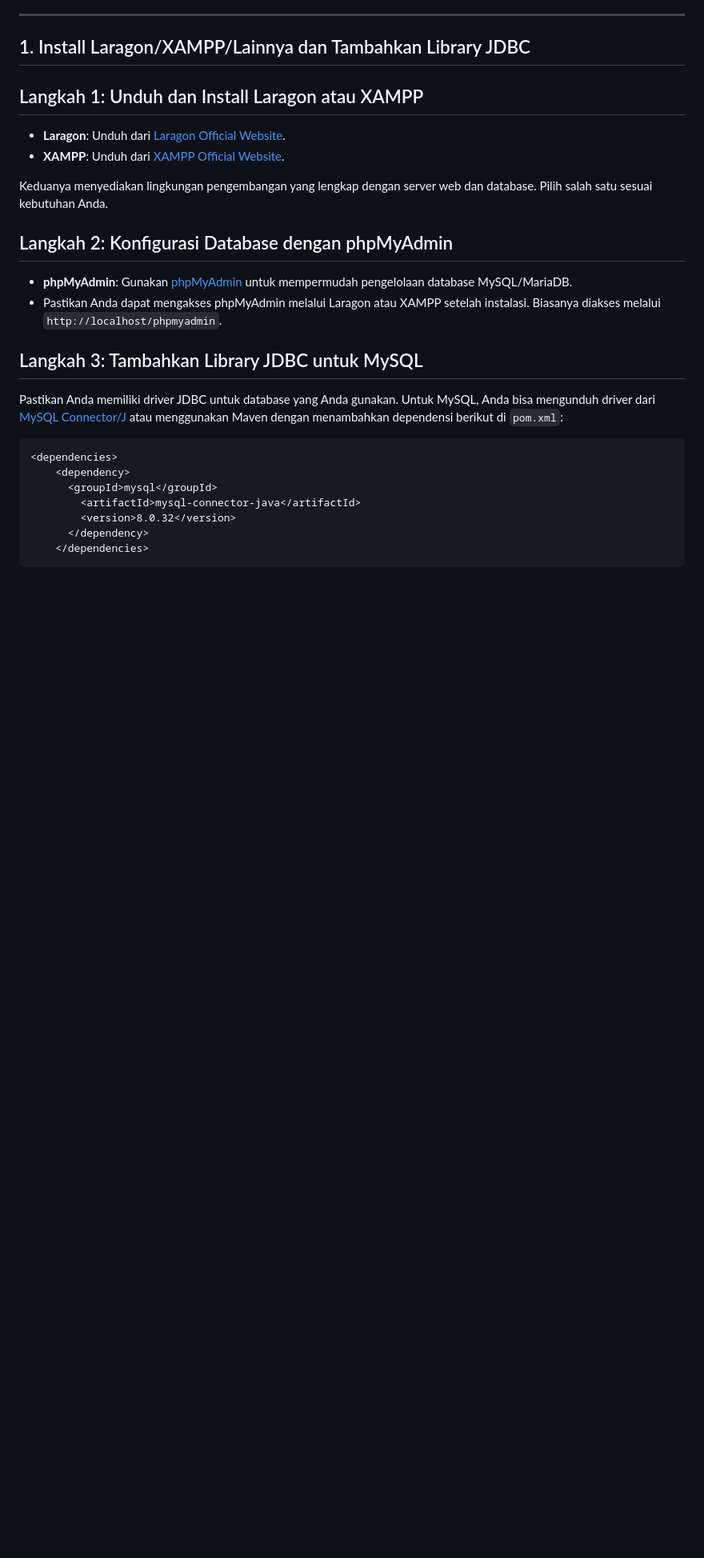
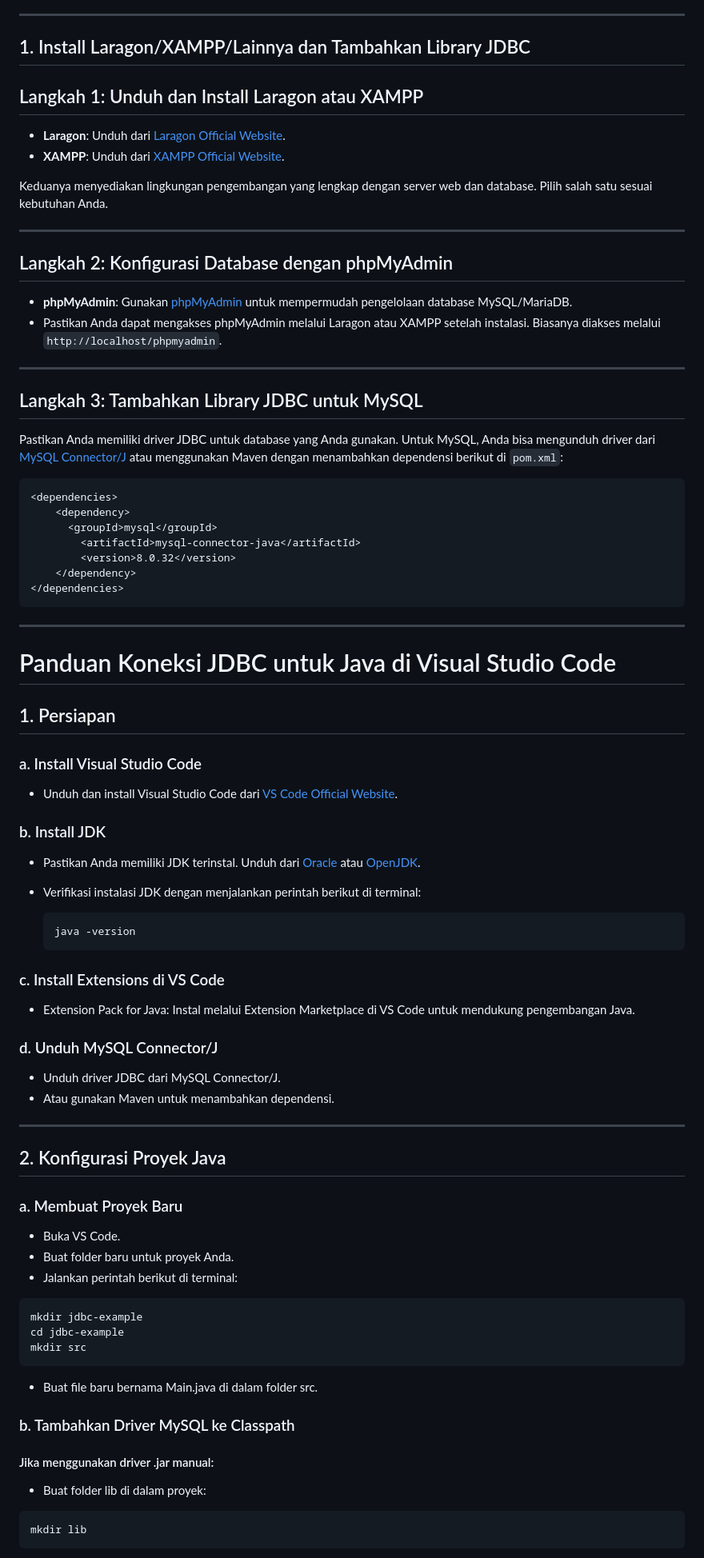
Before and after one commit to Muhammad-Ikhwan-Fathulloh/Object-Oriented-Programming-1-Course-Bank, a Markdown page: Database/README.md, the part around the change printed below. Shown: that part at 80% size. GitHub-like rendering; blank space fills up the shorter version.

````diff
--- a/Database/README.md
+++ b/Database/README.md
@@ -12,9 +12,13 @@ Berikut adalah langkah-langkah untuk membuat koneksi ke database menggunakan Jav
 
 Keduanya menyediakan lingkungan pengembangan yang lengkap dengan server web dan database. Pilih salah satu sesuai kebutuhan Anda.
 
+---
+
 ## Langkah 2: Konfigurasi Database dengan phpMyAdmin
 - **phpMyAdmin**: Gunakan [phpMyAdmin](https://www.phpmyadmin.net/) untuk mempermudah pengelolaan database MySQL/MariaDB.
 - Pastikan Anda dapat mengakses phpMyAdmin melalui Laragon atau XAMPP setelah instalasi. Biasanya diakses melalui `http://localhost/phpmyadmin`.
+
+---
 
 ## Langkah 3: Tambahkan Library JDBC untuk MySQL
 Pastikan Anda memiliki driver JDBC untuk database yang Anda gunakan. Untuk MySQL, Anda bisa mengunduh driver dari [MySQL Connector/J](https://dev.mysql.com/downloads/connector/j/) atau menggunakan Maven dengan menambahkan dependensi berikut di `pom.xml`:
@@ -25,5 +29,56 @@ Pastikan Anda memiliki driver JDBC untuk database yang Anda gunakan. Untuk MySQL
       <groupId>mysql</groupId>
         <artifactId>mysql-connector-java</artifactId>
         <version>8.0.32</version>
-      </dependency>
-    </dependencies>
+    </dependency>
+</dependencies>
+```
+
+---
+
+# Panduan Koneksi JDBC untuk Java di Visual Studio Code
+
+## 1. Persiapan
+
+### a. Install Visual Studio Code
+- Unduh dan install Visual Studio Code dari [VS Code Official Website](https://code.visualstudio.com/).
+
+### b. Install JDK
+- Pastikan Anda memiliki JDK terinstal. Unduh dari [Oracle](https://www.oracle.com/java/technologies/javase-downloads.html) atau [OpenJDK](https://openjdk.org/).
+- Verifikasi instalasi JDK dengan menjalankan perintah berikut di terminal:
+
+  ```bash
+  java -version
+  ```
+
+### c. Install Extensions di VS Code
+- Extension Pack for Java: Instal melalui Extension Marketplace di VS Code untuk mendukung pengembangan Java.
+
+### d. Unduh MySQL Connector/J
+- Unduh driver JDBC dari MySQL Connector/J.
+- Atau gunakan Maven untuk menambahkan dependensi.
+
+---
+
+## 2. Konfigurasi Proyek Java
+
+### a. Membuat Proyek Baru
+- Buka VS Code.
+- Buat folder baru untuk proyek Anda.
+- Jalankan perintah berikut di terminal:
+
+```bash
+mkdir jdbc-example
+cd jdbc-example
+mkdir src
+```
+
+- Buat file baru bernama Main.java di dalam folder src.
+
+### b. Tambahkan Driver MySQL ke Classpath
+#### Jika menggunakan driver .jar manual:
+- Buat folder lib di dalam proyek:
+
+```bash
+mkdir lib
+```
+
````
Also changed, not shown: other parts of Database/README.md (+21 -0 lines).
